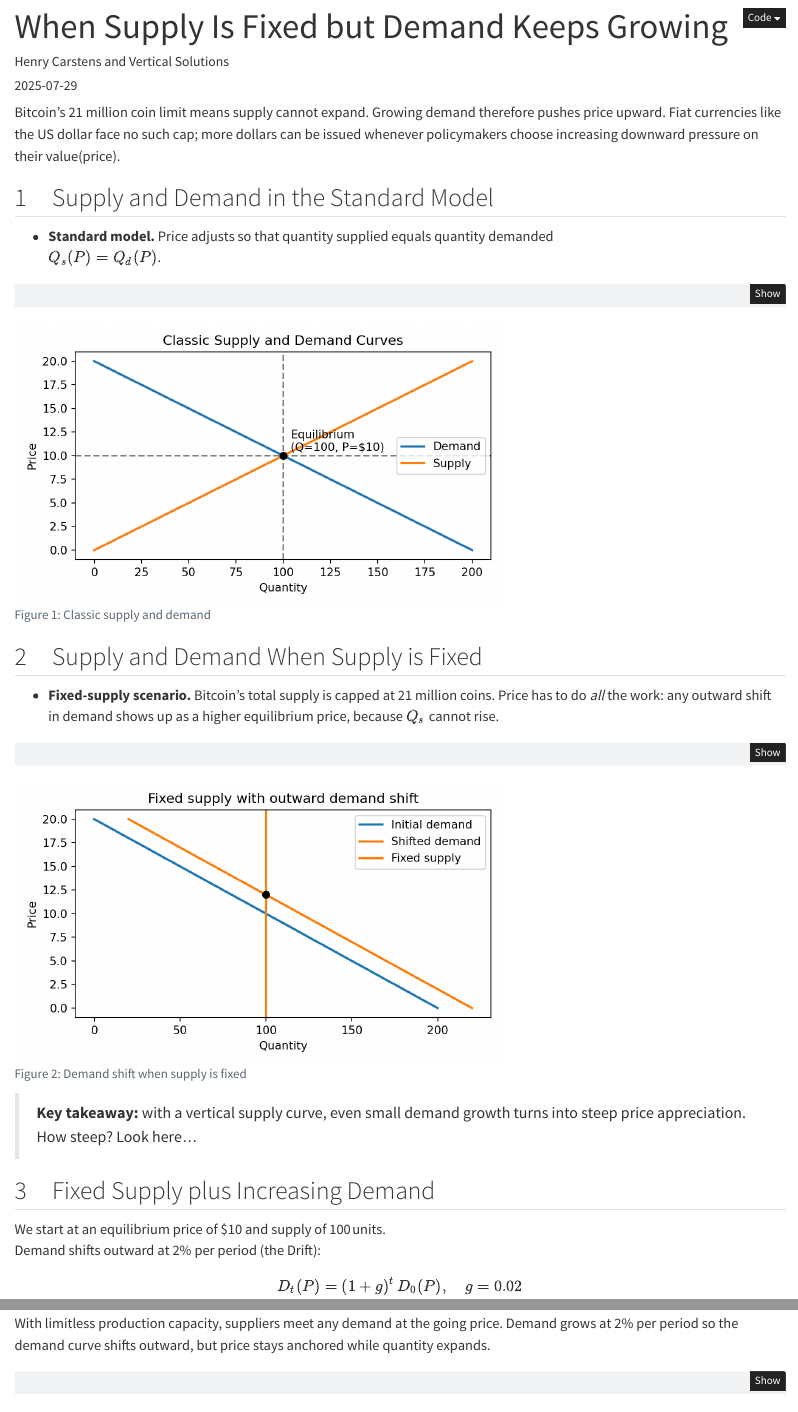
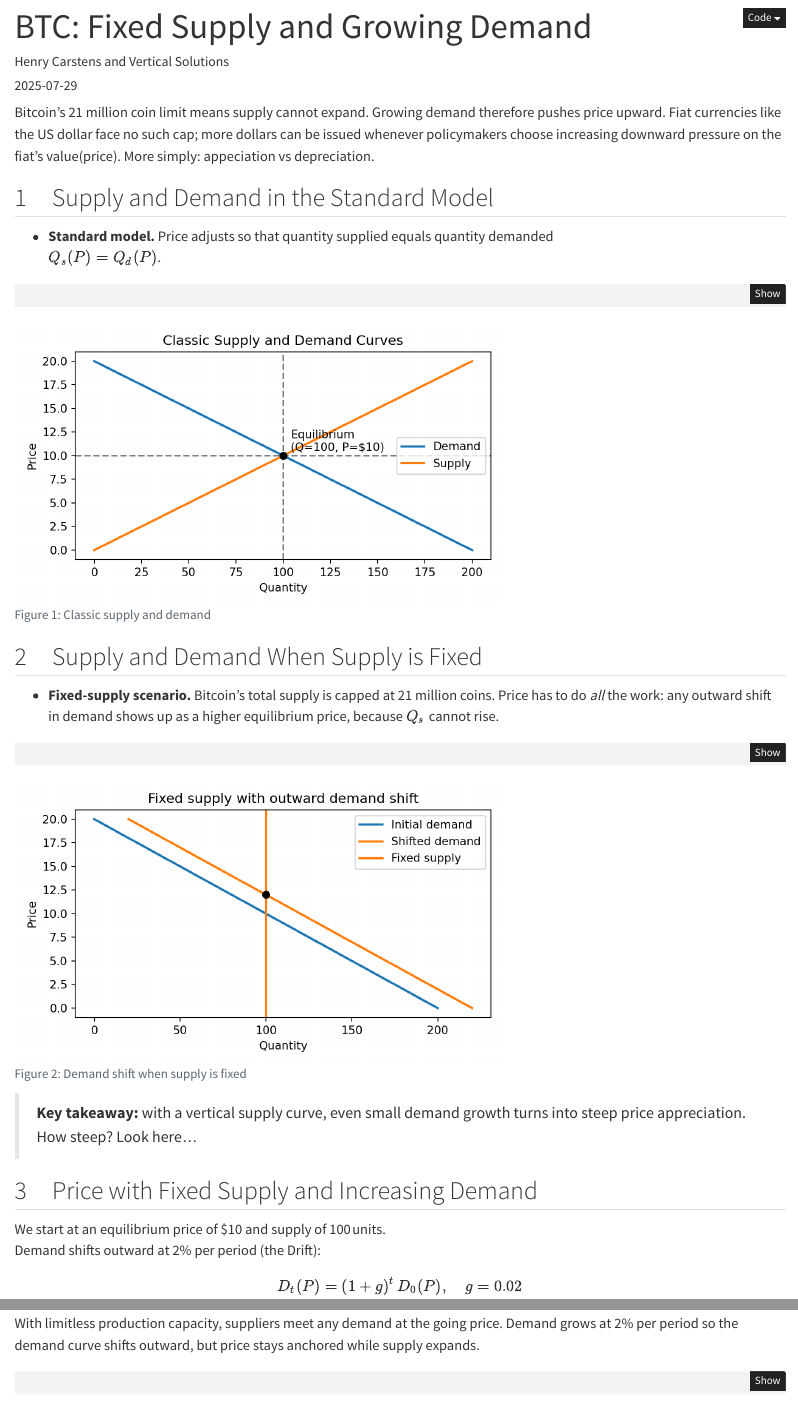
Before and after one commit to hcarstens/AccumulatorArticles, a Quarto document (src/article_01_supply_demand/supply_demand.qmd): the page in a window 1100 px wide, from its top, and a second part further down, joined at a grey line. Rendered offline with R 4.5, knitr and Pandoc in place of Quarto, with nearby package versions.

Commit message:
edits and figs

````diff
--- a/src/article_01_supply_demand/supply_demand.qmd
+++ b/src/article_01_supply_demand/supply_demand.qmd
@@ -1,5 +1,5 @@
 ---
-title: "When Supply Is Fixed but Demand Keeps Growing"
+title: "BTC: Fixed Supply and Growing Demand"
 author: "Henry Carstens and Vertical Solutions"
 date: 2025-07-29
 format:
@@ -11,7 +11,7 @@
 Bitcoin's 21 million coin limit means supply cannot expand.
 Growing demand therefore pushes price upward. Fiat currencies like the US dollar
 face no such cap; more dollars can be issued whenever policymakers choose increasing
-downward pressure on their value(price).
+downward pressure on the fiat's value(price). More simply: appeciation vs depreciation.
 
 ## 1 Supply and Demand in the Standard Model
 
@@ -103,7 +103,7 @@
 > **Key takeaway:** with a vertical supply curve, even small demand growth turns into steep price appreciation.
 How steep? Look here...
 
-## 3 Fixed Supply plus Increasing Demand
+## 3 Price with Fixed Supply and Increasing Demand
 
 We start at an equilibrium price of \$10 and supply of 100 units.
 Demand shifts outward at 2% per period (the Drift):
@@ -139,8 +139,9 @@
 
 ## 4 Price Change with Infinite Supply
 
-With limitless production capacity, suppliers meet any demand at the going price. Demand grows at
-2% per period so the demand curve shifts outward, but price stays anchored while quantity expands.
+With limitless production capacity, suppliers meet any demand at the going price.
+Demand grows at 2% per period so the demand curve shifts outward,
+but price stays anchored while supply expands.
 
 ```{python}
 #| label: fig-price-path-infinite
````
Also changed, not shown: src/article_01_supply_demand/supply_demand.qmd (2 more changed lines).
